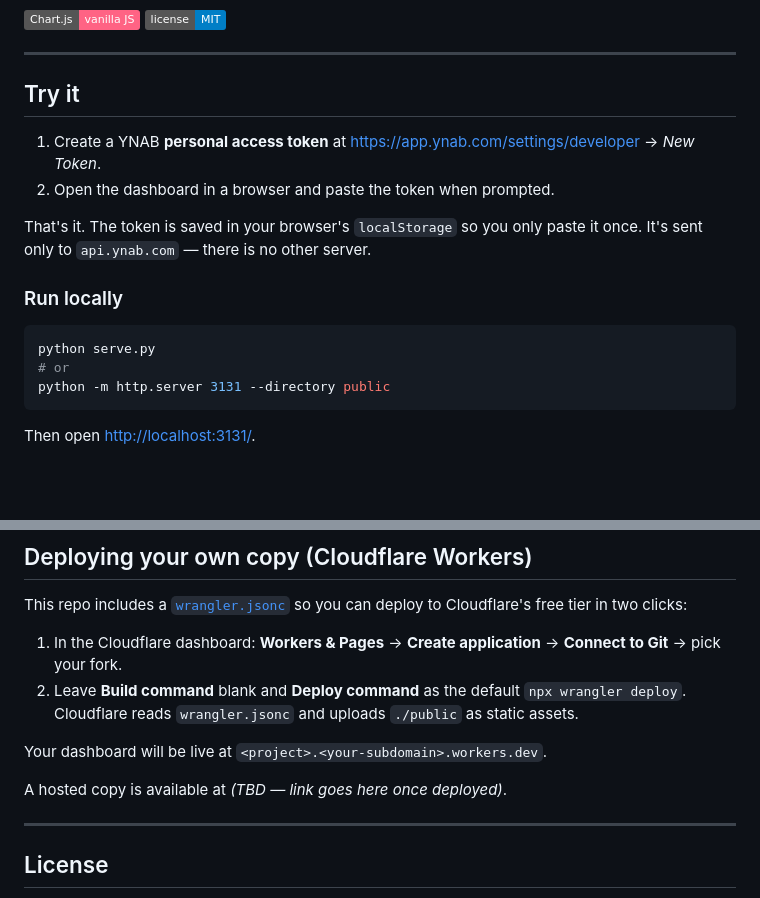
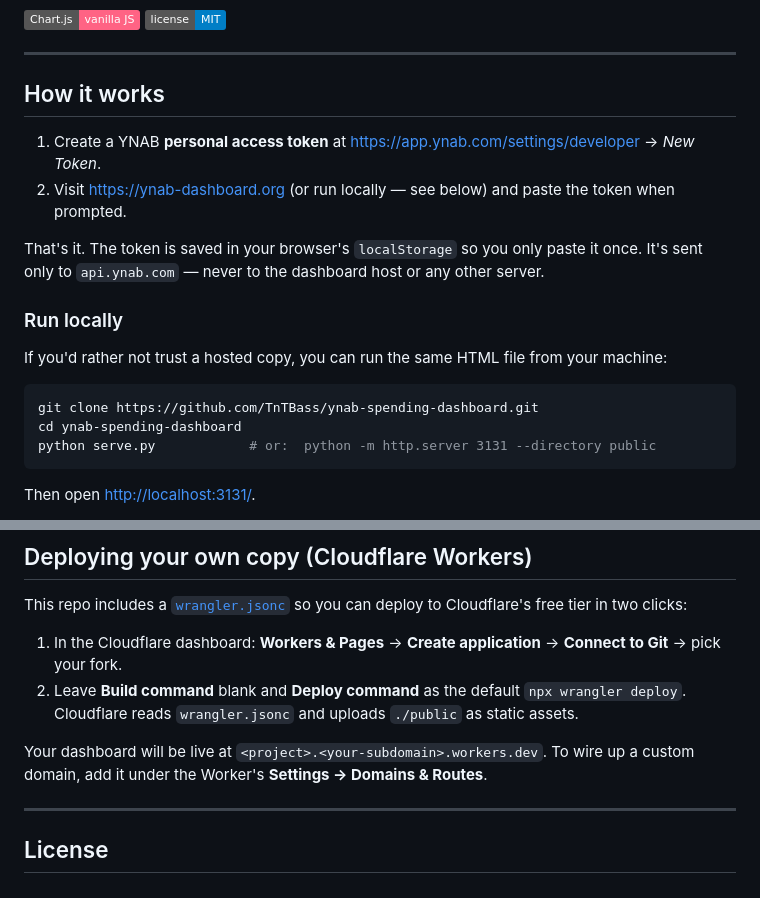
Before and after one commit to TnTBass/ynab-spending-dashboard, a Markdown page: README.md, 2 parts joined by grey strips. Rendered like a GitHub page; badges without logos; blank space fills up the shorter version.

Commit message:
Add hosted URL (ynab-dashboard.org) to README
Surfaces the live link at the top so first-time visitors can try the
dashboard without cloning. Reframes the local-run section as the
opt-out path for users who prefer not to trust the hosted copy.

Co-Authored-By: Claude Opus 4.7 <noreply@anthropic.com>

````diff
--- a/README.md
+++ b/README.md
@@ -6,19 +8,21 @@ A self-contained, browser-based spending dashboard for [YNAB](https://www.ynab.c
 
 ---
 
-## Try it
+## How it works
 
 1. Create a YNAB **personal access token** at <https://app.ynab.com/settings/developer> → *New Token*.
-2. Open the dashboard in a browser and paste the token when prompted.
+2. Visit <https://ynab-dashboard.org> (or run locally — see below) and paste the token when prompted.
 
-That's it. The token is saved in your browser's `localStorage` so you only paste it once. It's sent only to `api.ynab.com` — there is no other server.
+That's it. The token is saved in your browser's `localStorage` so you only paste it once. It's sent only to `api.ynab.com` — never to the dashboard host or any other server.
 
 ### Run locally
 
+If you'd rather not trust a hosted copy, you can run the same HTML file from your machine:
+
 ```bash
-python serve.py
-# or
-python -m http.server 3131 --directory public
+git clone https://github.com/TnTBass/ynab-spending-dashboard.git
+cd ynab-spending-dashboard
+python serve.py            # or:  python -m http.server 3131 --directory public
 ```
 
 Then open <http://localhost:3131/>.
@@ -73,9 +77,7 @@ This repo includes a [`wrangler.jsonc`](./wrangler.jsonc) so you can deploy to C
 1. In the Cloudflare dashboard: **Workers & Pages** → **Create application** → **Connect to Git** → pick your fork.
 2. Leave **Build command** blank and **Deploy command** as the default `npx wrangler deploy`. Cloudflare reads `wrangler.jsonc` and uploads `./public` as static assets.
 
-Your dashboard will be live at `<project>.<your-subdomain>.workers.dev`.
-
-A hosted copy is available at *(TBD — link goes here once deployed)*.
+Your dashboard will be live at `<project>.<your-subdomain>.workers.dev`. To wire up a custom domain, add it under the Worker's **Settings → Domains & Routes**.
 
 ---
 
````
Also changed, not shown: other parts of README.md (+2 -0 lines).
